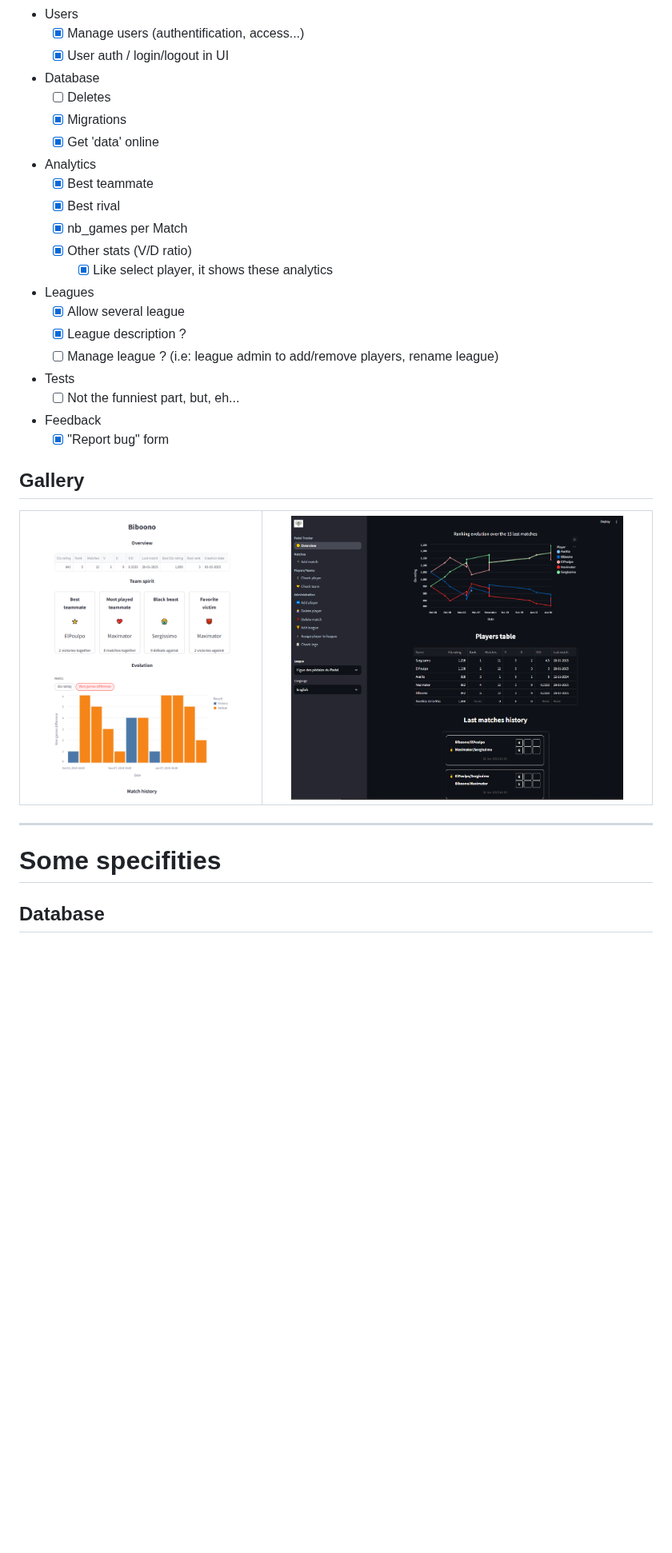
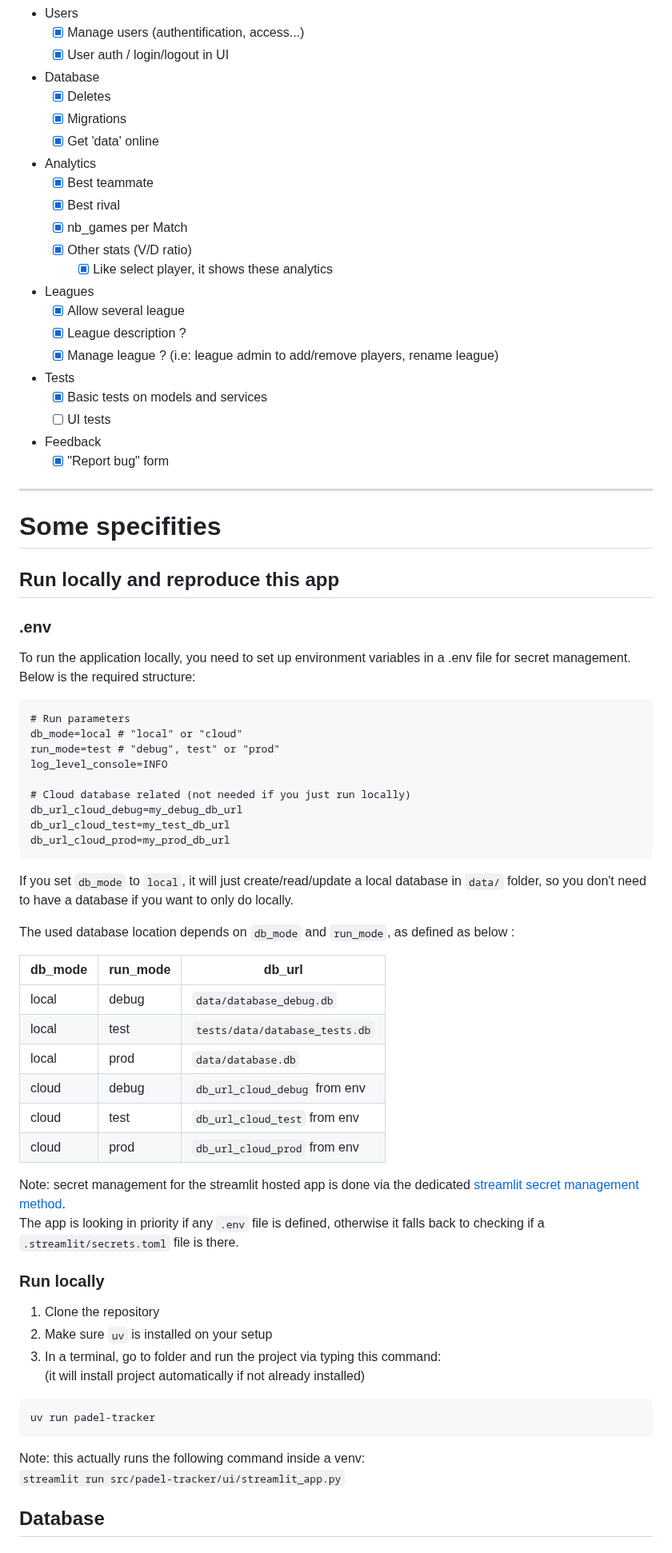
Before and after one commit to poulpe/padel-tracker, a Markdown page: README.md, the part around one of its changes. Shown at 80% size. Drawn GitHub-style; pictures changed too: docs/img/screenshot_main_page_dark_en.png; blank space fills up the shorter version.

````diff
--- a/README.md
+++ b/README.md
@@ -42,7 +47,7 @@ The application is hosted on **Streamlit Community Cloud** and can be used on we
   - [x] Manage users (authentification, access...)
   - [x] User auth / login/logout in UI
 - Database
-  - [ ] Deletes
+  - [x] Deletes
   - [x] Migrations
   - [x] Get 'data' online
 - Analytics
@@ -54,20 +59,60 @@ The application is hosted on **Streamlit Community Cloud** and can be used on we
 - Leagues
   - [x] Allow several league
   - [x] League description ?
-  - [ ] Manage league ? (i.e: league admin to add/remove players, rename league)
+  - [x] Manage league ? (i.e: league admin to add/remove players, rename league)
 - Tests
-  - [ ] Not the funniest part, but, eh...
+  - [x] Basic tests on models and services
+  - [ ] UI tests
 - Feedback
   - [x] "Report bug" form
 
-## Gallery
-
-| <img src="docs/img/screenshot_check_player_page_en2.png" width="90%" height="90%"> | <img src="docs/img/screenshot_main_page_dark_en.png" width="90%" height="90%"> |
-|------------------------------------------------------------------------------------|--------------------------------------------------------------------------------|
-
-
 ---
 # Some specifities
+
+## Run locally and reproduce this app
+### .env
+To run the application locally, you need to set up environment variables in a .env file for secret management.
+Below is the required structure:
+```text
+# Run parameters
+db_mode=local # "local" or "cloud"
+run_mode=test # "debug", test" or "prod"
+log_level_console=INFO
+
+# Cloud database related (not needed if you just run locally)
+db_url_cloud_debug=my_debug_db_url
+db_url_cloud_test=my_test_db_url
+db_url_cloud_prod=my_prod_db_url
+```
+If you set `db_mode` to `local`, it will just create/read/update a local database in `data/` folder, so you don't need to have a database if you want to only do locally.
+
+The used database location depends on `db_mode` and `run_mode`, as defined as below :
+
+| **db_mode** | **run_mode** | **db_url**                     |
+|-------------|--------------|--------------------------------|
+| local       | debug        | `data/database_debug.db`       |
+| local       | test         | `tests/data/database_tests.db` |
+| local       | prod         | `data/database.db`             |
+| cloud       | debug        | `db_url_cloud_debug` from env  |
+| cloud       | test         | `db_url_cloud_test` from env   |
+| cloud       | prod         | `db_url_cloud_prod` from env   |
+
+Note: secret management for the streamlit hosted app is done via the dedicated
+[streamlit secret management method](https://docs.streamlit.io/develop/concepts/connections/secrets-management).
+The app is looking in priority if any `.env` file is defined,
+otherwise it falls back to checking if a `.streamlit/secrets.toml` file is there.
+
+### Run locally
+1) Clone the repository
+2) Make sure ``uv`` is installed on your setup
+3) In a terminal, go to folder and run the project via typing this command:
+(it will install project automatically if not already installed)
+```shell
+uv run padel-tracker
+```
+
+Note: this actually runs the following command inside a venv:
+```streamlit run src/padel-tracker/ui/streamlit_app.py```
 
 ## Database
 ### Migrations
````
Also changed, not shown: other parts of README.md (+13 -46 lines), docs/img/screenshot_main_page_en.png, docs/img/screenshot_main_page_fr.png (deleted), docs/img/screenshot_page_add_match_en.png (added), 1 other file.
